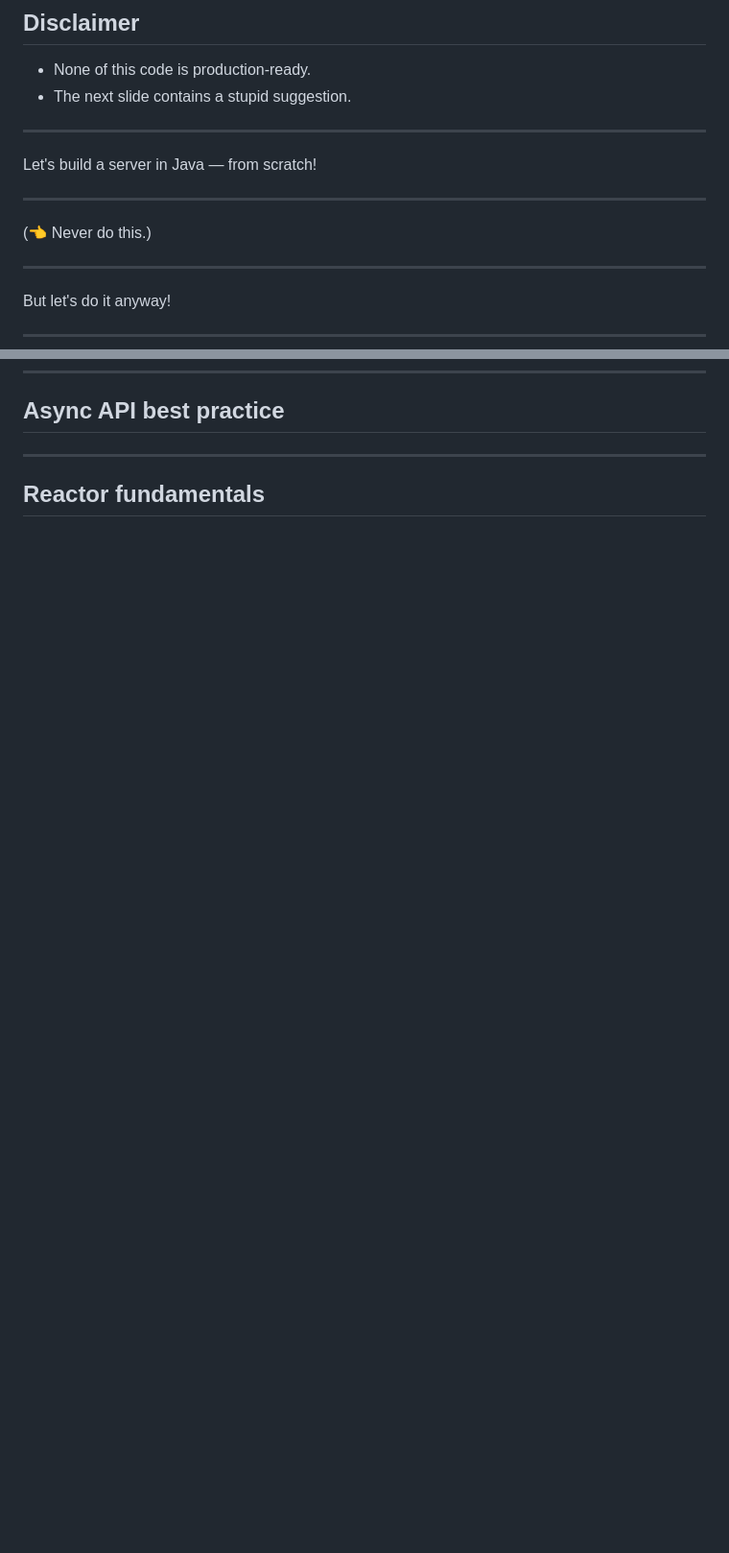
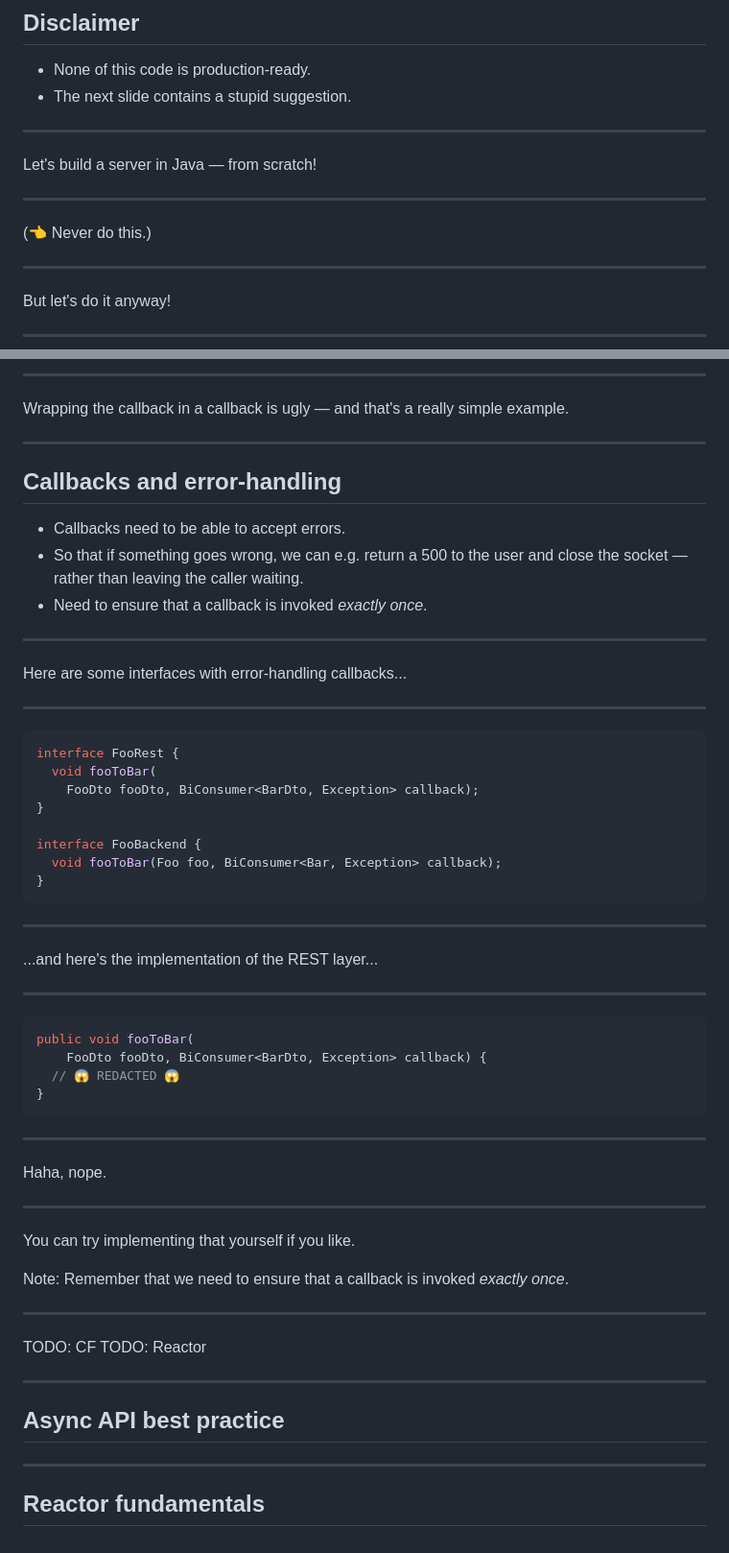
Before and after one commit to PeteGillin/pete-docs, a Markdown page: slides/async/slides.md, 2 parts joined by grey strips. Shown at 96% size. Drawn GitHub-style; blank space fills up the shorter version.

````diff
--- a/slides/async/slides.md
+++ b/slides/async/slides.md
@@ -30,7 +30,7 @@ Let's build a server in Java — from scratch!
 
 ---
 
-(&#128072; Never do this.)
+(👈 Never do this.)
 
 ---
 
@@ -621,3 +707,64 @@ style).
+---
+
+Wrapping the callback in a callback is ugly — and that's a really simple
+example.
+
+---
+
+## Callbacks and error-handling
+
+- Callbacks need to be able to accept errors.
+- So that if something goes wrong, we can e.g. return a 500 to the user and
+  close the socket — rather than leaving the caller waiting.
+- Need to ensure that a callback is invoked _exactly once_.
+
+---
+
+Here are some interfaces with error-handling callbacks...
+
+---
+
+```java
+interface FooRest {
+  void fooToBar(
+    FooDto fooDto, BiConsumer<BarDto, Exception> callback);
+}
+
+interface FooBackend {
+  void fooToBar(Foo foo, BiConsumer<Bar, Exception> callback);
+}
+```
+
+---
+
+...and here's the implementation of the REST layer...
+
+---
+
+```java
+public void fooToBar(
+    FooDto fooDto, BiConsumer<BarDto, Exception> callback) {
+  // 😱 REDACTED 😱
+}
+```
+
+---
+
+Haha, nope.
+
+---
+
+You can try implementing that yourself if you like.
+
+Note: Remember that we need to ensure that a callback is invoked _exactly once_.
+
+---
+
+TODO: CF
+TODO: Reactor
+
+---
+
 ## Async API best practice
 
 ---
````
Also changed, not shown: other parts of slides/async/slides.md (+86 -0 lines).
